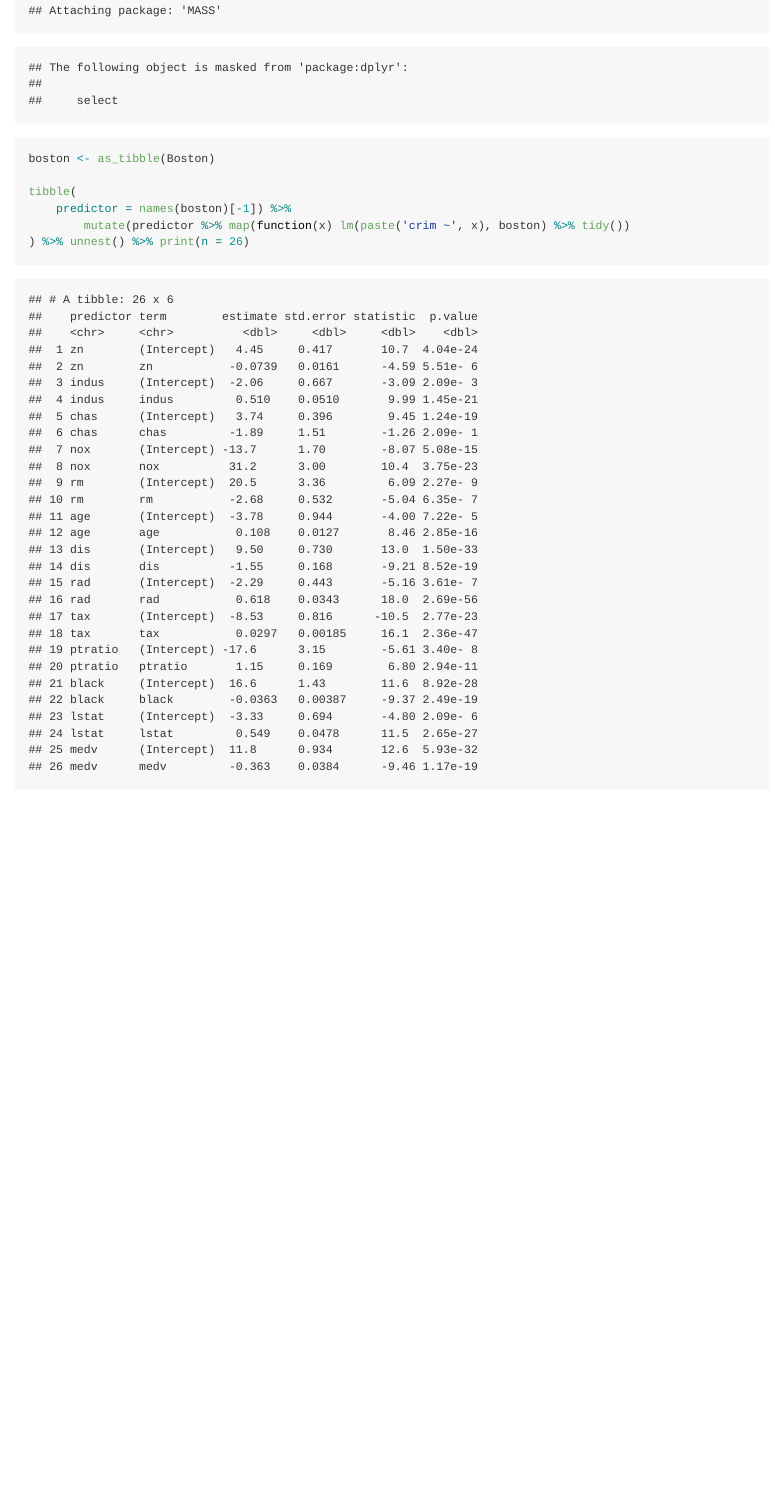
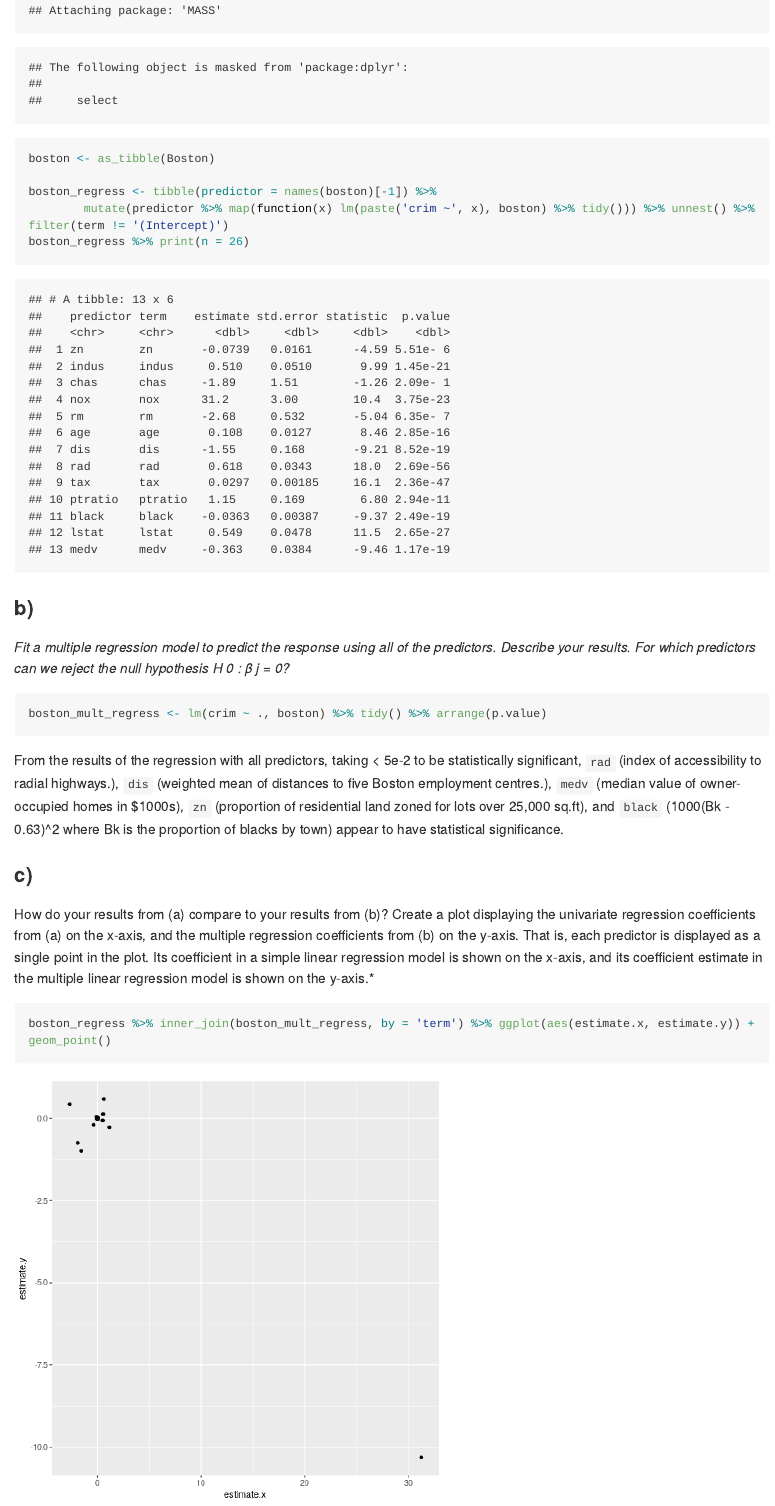
Before and after one commit to gregfoletta/Introduction-to-Statistical-Learning, an R Markdown document (Chapter_3/applied.Rmd): the page in a window 1100 px wide, from 10910 px down. The pictures show the output file Chapter_3/applied.md that the author committed with the source, drawn offline in the style of GitHub; long lines of code are wrapped.

Commit message:
Finished applied

````diff
--- a/Chapter_3/applied.Rmd
+++ b/Chapter_3/applied.Rmd
@@ -495,8 +496,23 @@ colin_data_reg_x2 %>% augment() %>% ggplot() + geom_point(aes(.hat, .std.resid))
 library(MASS)
 boston <- as_tibble(Boston)
 
-tibble(
-    predictor = names(boston)[-1]) %>%
-        mutate(predictor %>% map(function(x) lm(paste('crim ~', x), boston) %>% tidy())
-) %>% unnest() %>% print(n = 26)
+boston_regress <- tibble(predictor = names(boston)[-1]) %>%
+        mutate(predictor %>% map(function(x) lm(paste('crim ~', x), boston) %>% tidy())) %>% unnest() %>% filter(term != '(Intercept)')
+boston_regress %>% print(n = 26)
 ```
+
+### b)
+*Fit a multiple regression model to predict the response using all of the predictors. Describe your results. For which predictors can we reject the null hypothesis H 0 : β j = 0?*
+
+```{r applied_15_b}
+boston_mult_regress <- lm(crim ~ ., boston) %>% tidy() %>% arrange(p.value)
+```
+
+From the results of the regression with all predictors, taking < 5e-2 to be statistically significant, `rad` (index of accessibility to radial highways.), `dis` (weighted mean of distances to five Boston employment centres.), `medv` (median value of owner-occupied homes in $1000s), `zn` (proportion of residential land zoned for lots over 25,000 sq.ft), and `black` (1000(Bk - 0.63)^2 where Bk is the proportion of blacks by town) appear to have statistical significance.
+
+### c)
+How do your results from (a) compare to your results from (b)? Create a plot displaying the univariate regression coefficients from (a) on the x-axis, and the multiple regression coefficients from (b) on the y-axis. That is, each predictor is displayed as a single point in the plot. Its coefficient in a simple linear regression model is shown on the x-axis, and its coefficient estimate in the multiple linear regression model is shown on the y-axis.*
+
+```{r applied_15_c}
+boston_regress %>% inner_join(boston_mult_regress, by = 'term') %>% ggplot(aes(estimate.x, estimate.y)) + geom_point()
+```
````
Also changed, not shown: Chapter_3/applied.md, Chapter_3/figure/applied_15_c-1.png (added), Chapter_3/applied.Rmd (5 more changed lines).
